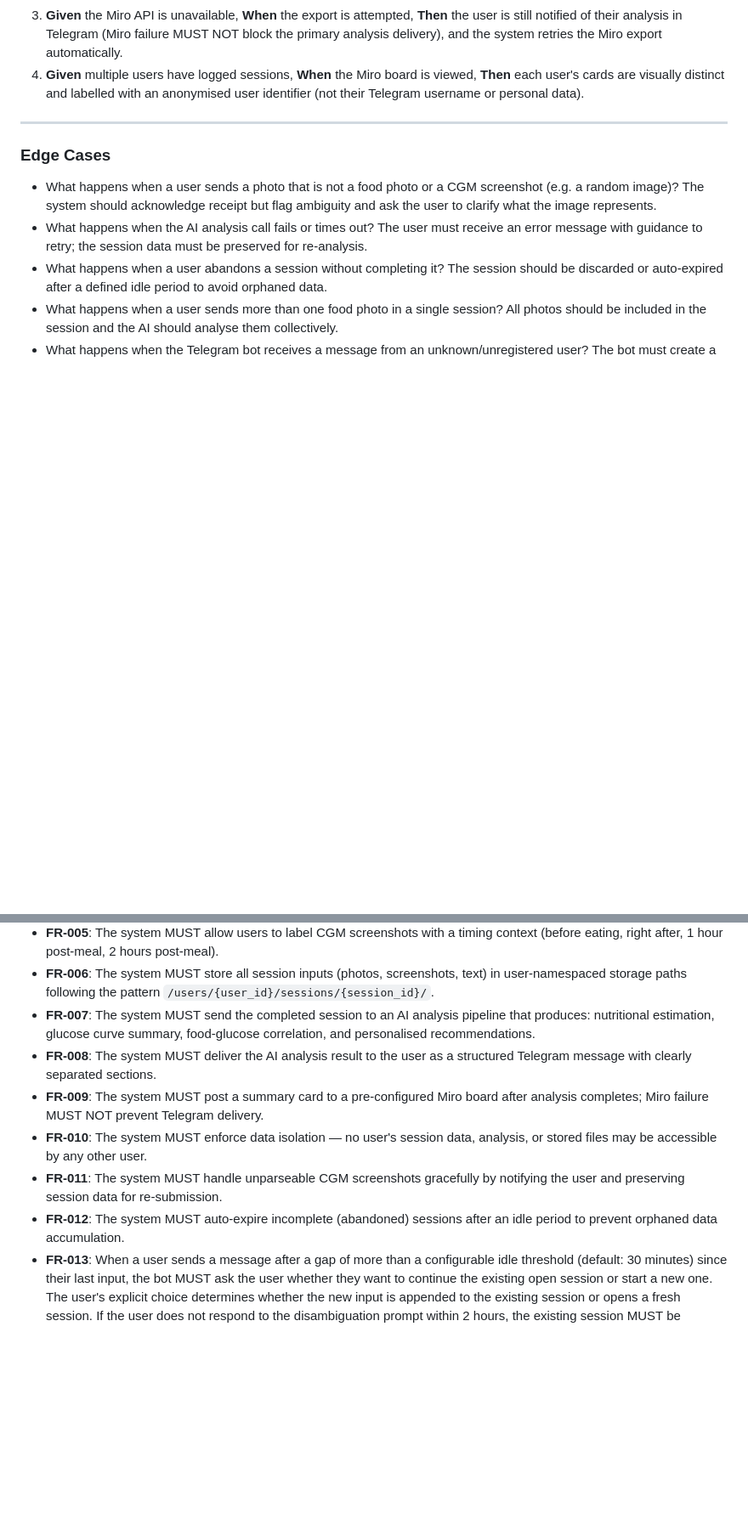
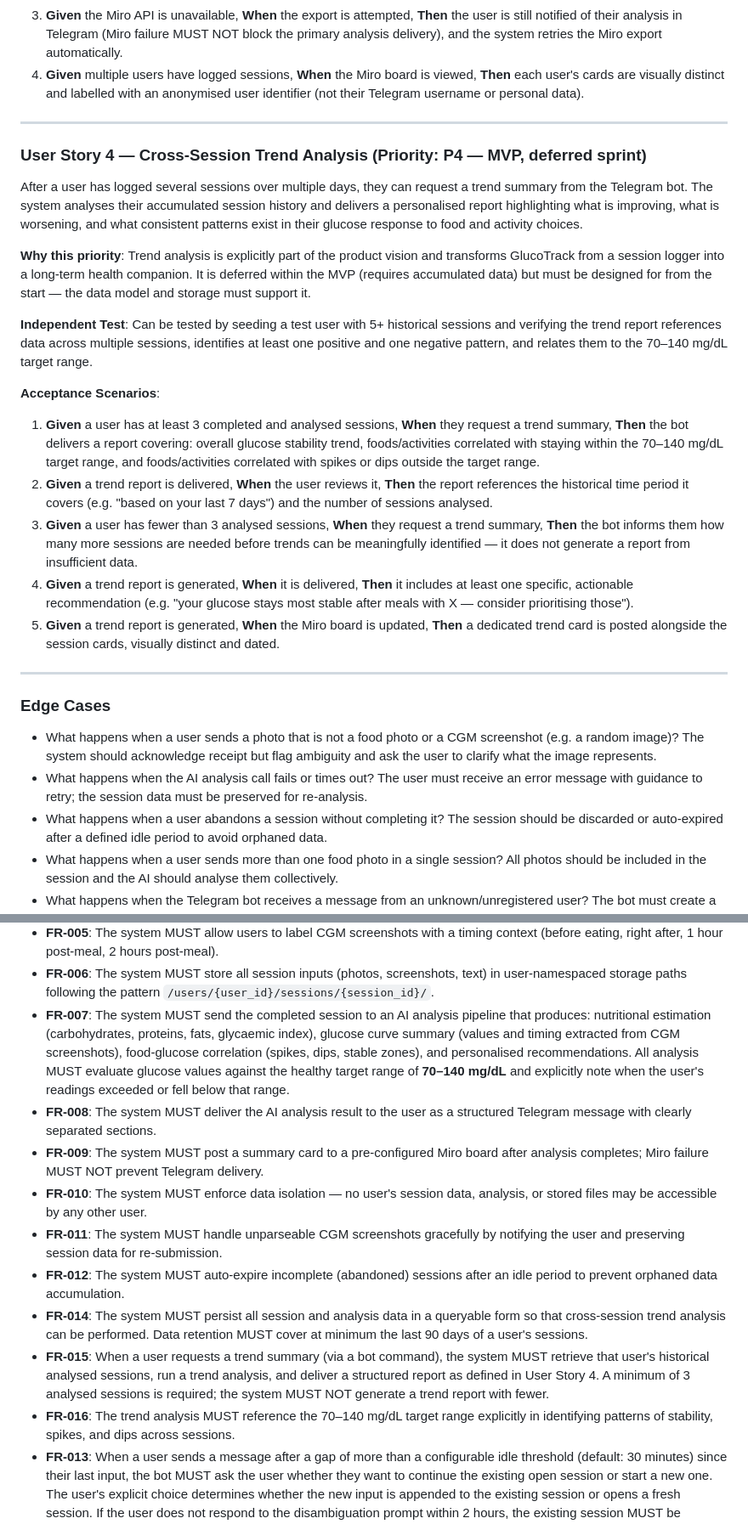
Before and after one commit to dmitry-nalivaika/GlucoTracker, a Markdown page: specs/001-telegram-mvp-session-logging/spec.md, 2 parts joined by grey strips. Shown at 85% size. Drawn GitHub-style; blank space fills up the shorter version.

Commit message:
feat(spec): add trend analysis P4 story, glucose range, sharing scope (#001)
- Add User Story 4: cross-session trend analysis (deferred MVP sprint)
- Add FR-014–016: data persistence (90 days), trend command, 70–140 mg/dL
  range-based pattern detection
- Update FR-007: embed 70–140 mg/dL target range in analysis requirements
- Add SC-008–009: trend report quality and data retention success criteria
- Add TrendAnalysis entity to key entities
- Explicitly scope data sharing as post-MVP in assumptions

Co-Authored-By: Claude Sonnet 4.6 <noreply@anthropic.com>

```diff
--- a/specs/001-telegram-mvp-session-logging/spec.md
+++ b/specs/001-telegram-mvp-session-logging/spec.md
@@ -114,6 +114,44 @@ output delivered in Telegram.
 
 ---
 
+### User Story 4 — Cross-Session Trend Analysis (Priority: P4 — MVP, deferred sprint)
+
+After a user has logged several sessions over multiple days, they can request a trend
+summary from the Telegram bot. The system analyses their accumulated session history and
+delivers a personalised report highlighting what is improving, what is worsening, and
+what consistent patterns exist in their glucose response to food and activity choices.
+
+**Why this priority**: Trend analysis is explicitly part of the product vision and
+transforms GlucoTrack from a session logger into a long-term health companion. It is
+deferred within the MVP (requires accumulated data) but must be designed for from the
+start — the data model and storage must support it.
+
+**Independent Test**: Can be tested by seeding a test user with 5+ historical sessions
+and verifying the trend report references data across multiple sessions, identifies at
+least one positive and one negative pattern, and relates them to the 70–140 mg/dL
+target range.
+
+**Acceptance Scenarios**:
+
+1. **Given** a user has at least 3 completed and analysed sessions, **When** they request
+   a trend summary, **Then** the bot delivers a report covering: overall glucose stability
+   trend, foods/activities correlated with staying within the 70–140 mg/dL target range,
+   and foods/activities correlated with spikes or dips outside the target range.
+2. **Given** a trend report is delivered, **When** the user reviews it, **Then** the
+   report references the historical time period it covers (e.g. "based on your last 7
+   days") and the number of sessions analysed.
+3. **Given** a user has fewer than 3 analysed sessions, **When** they request a trend
+   summary, **Then** the bot informs them how many more sessions are needed before trends
+   can be meaningfully identified — it does not generate a report from insufficient data.
+4. **Given** a trend report is generated, **When** it is delivered, **Then** it includes
+   at least one specific, actionable recommendation (e.g. "your glucose stays most stable
+   after meals with X — consider prioritising those").
+5. **Given** a trend report is generated, **When** the Miro board is updated, **Then** a
+   dedicated trend card is posted alongside the session cards, visually distinct and
+   dated.
+
+---
+
 ### Edge Cases
 
 - What happens when a user sends a photo that is not a food photo or a CGM screenshot
@@ -146,8 +184,11 @@ output delivered in Telegram.
 - **FR-006**: The system MUST store all session inputs (photos, screenshots, text) in
   user-namespaced storage paths following the pattern `/users/{user_id}/sessions/{session_id}/`.
 - **FR-007**: The system MUST send the completed session to an AI analysis pipeline that
-  produces: nutritional estimation, glucose curve summary, food-glucose correlation, and
-  personalised recommendations.
+  produces: nutritional estimation (carbohydrates, proteins, fats, glycaemic index),
+  glucose curve summary (values and timing extracted from CGM screenshots), food-glucose
+  correlation (spikes, dips, stable zones), and personalised recommendations. All analysis
+  MUST evaluate glucose values against the healthy target range of **70–140 mg/dL** and
+  explicitly note when the user's readings exceeded or fell below that range.
 - **FR-008**: The system MUST deliver the AI analysis result to the user as a structured
   Telegram message with clearly separated sections.
 - **FR-009**: The system MUST post a summary card to a pre-configured Miro board after
@@ -158,6 +199,15 @@ output delivered in Telegram.
   the user and preserving session data for re-submission.
 - **FR-012**: The system MUST auto-expire incomplete (abandoned) sessions after an idle
   period to prevent orphaned data accumulation.
+- **FR-014**: The system MUST persist all session and analysis data in a queryable form
+  so that cross-session trend analysis can be performed. Data retention MUST cover at
+  minimum the last 90 days of a user's sessions.
+- **FR-015**: When a user requests a trend summary (via a bot command), the system MUST
+  retrieve that user's historical analysed sessions, run a trend analysis, and deliver a
+  structured report as defined in User Story 4. A minimum of 3 analysed sessions is
+  required; the system MUST NOT generate a trend report with fewer.
+- **FR-016**: The trend analysis MUST reference the 70–140 mg/dL target range explicitly
+  in identifying patterns of stability, spikes, and dips across sessions.
 - **FR-013**: When a user sends a message after a gap of more than a configurable idle
   threshold (default: 30 minutes) since their last input, the bot MUST ask the user
   whether they want to continue the existing open session or start a new one. The user's
```
Also changed, not shown: other parts of specs/001-telegram-mvp-session-logging/spec.md (+17 -2 lines), 1 other file.
